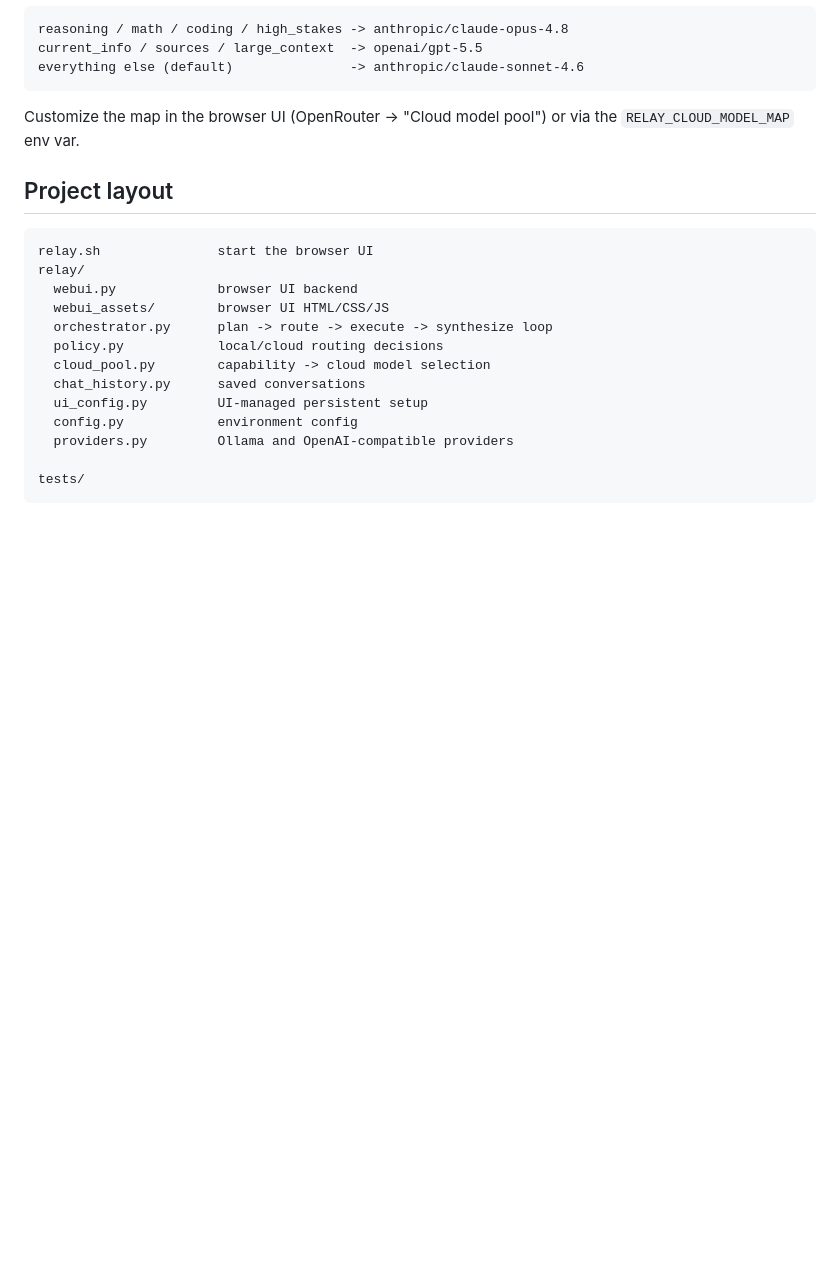
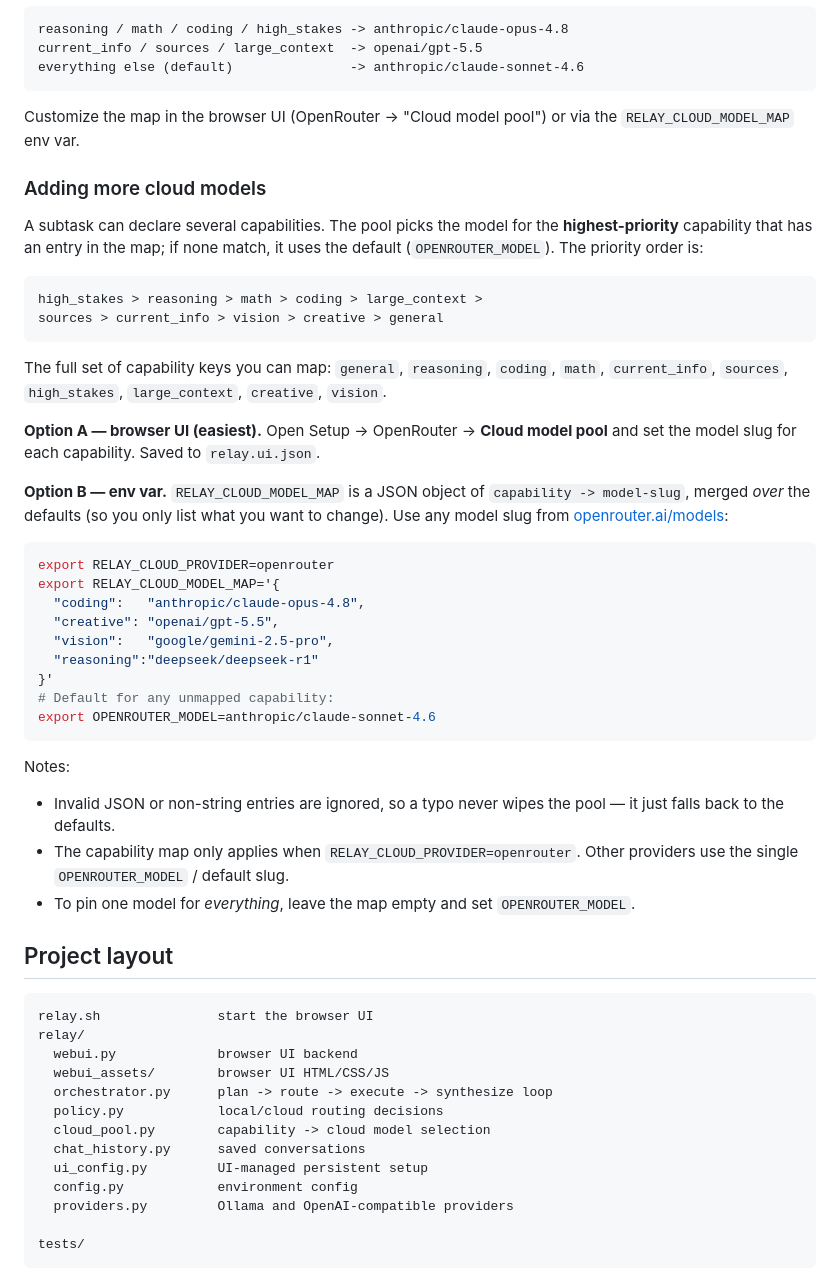
Before and after one commit to hvbhanot/Relay, a Markdown page: README.md, the part around the change. Rendered like a GitHub page; blank space fills up the shorter version.

Commit message:
docs: explain how to add more cloud models to the pool
Co-Authored-By: Claude Opus 4.8 <noreply@anthropic.com>

````diff
--- a/README.md
+++ b/README.md
@@ -122,6 +122,48 @@ everything else (default)               -> anthropic/claude-sonnet-4.6
 Customize the map in the browser UI (OpenRouter → "Cloud model pool") or via the
 `RELAY_CLOUD_MODEL_MAP` env var.
 
+### Adding more cloud models
+
+A subtask can declare several capabilities. The pool picks the model for the
+**highest-priority** capability that has an entry in the map; if none match, it
+uses the default (`OPENROUTER_MODEL`). The priority order is:
+
+```text
+high_stakes > reasoning > math > coding > large_context >
+sources > current_info > vision > creative > general
+```
+
+The full set of capability keys you can map: `general`, `reasoning`, `coding`,
+`math`, `current_info`, `sources`, `high_stakes`, `large_context`, `creative`,
+`vision`.
+
+**Option A — browser UI (easiest).** Open Setup → OpenRouter → **Cloud model
+pool** and set the model slug for each capability. Saved to `relay.ui.json`.
+
+**Option B — env var.** `RELAY_CLOUD_MODEL_MAP` is a JSON object of
+`capability -> model-slug`, merged *over* the defaults (so you only list what you
+want to change). Use any model slug from [openrouter.ai/models](https://openrouter.ai/models):
+
+```bash
+export RELAY_CLOUD_PROVIDER=openrouter
+export RELAY_CLOUD_MODEL_MAP='{
+  "coding":   "anthropic/claude-opus-4.8",
+  "creative": "openai/gpt-5.5",
+  "vision":   "google/gemini-2.5-pro",
+  "reasoning":"deepseek/deepseek-r1"
+}'
+# Default for any unmapped capability:
+export OPENROUTER_MODEL=anthropic/claude-sonnet-4.6
+```
+
+Notes:
+
+- Invalid JSON or non-string entries are ignored, so a typo never wipes the pool —
+  it just falls back to the defaults.
+- The capability map only applies when `RELAY_CLOUD_PROVIDER=openrouter`. Other
+  providers use the single `OPENROUTER_MODEL` / default slug.
+- To pin one model for *everything*, leave the map empty and set `OPENROUTER_MODEL`.
+
 ## Project layout
 
 ```text
````
